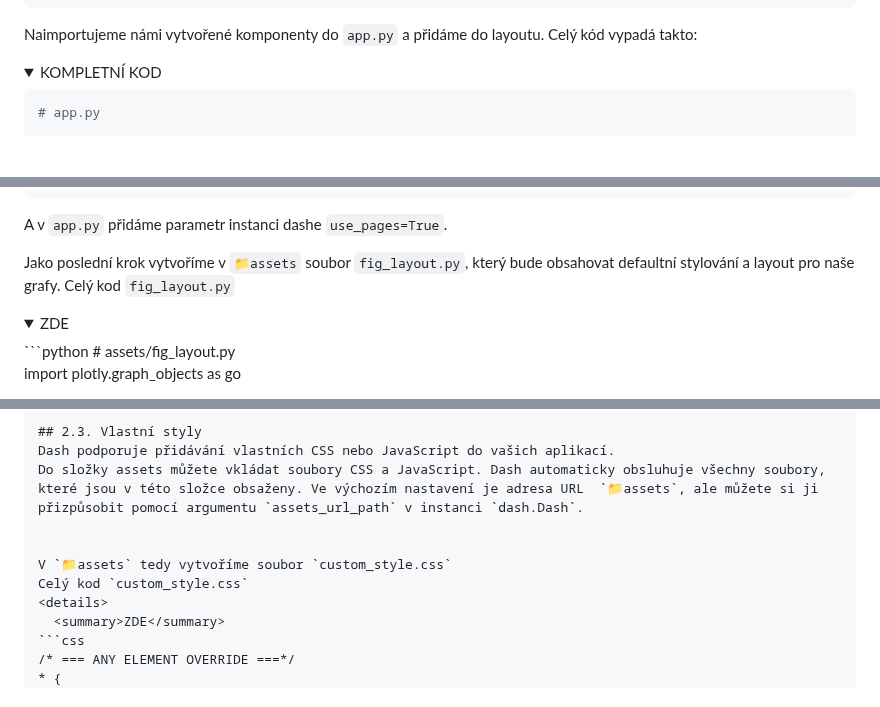
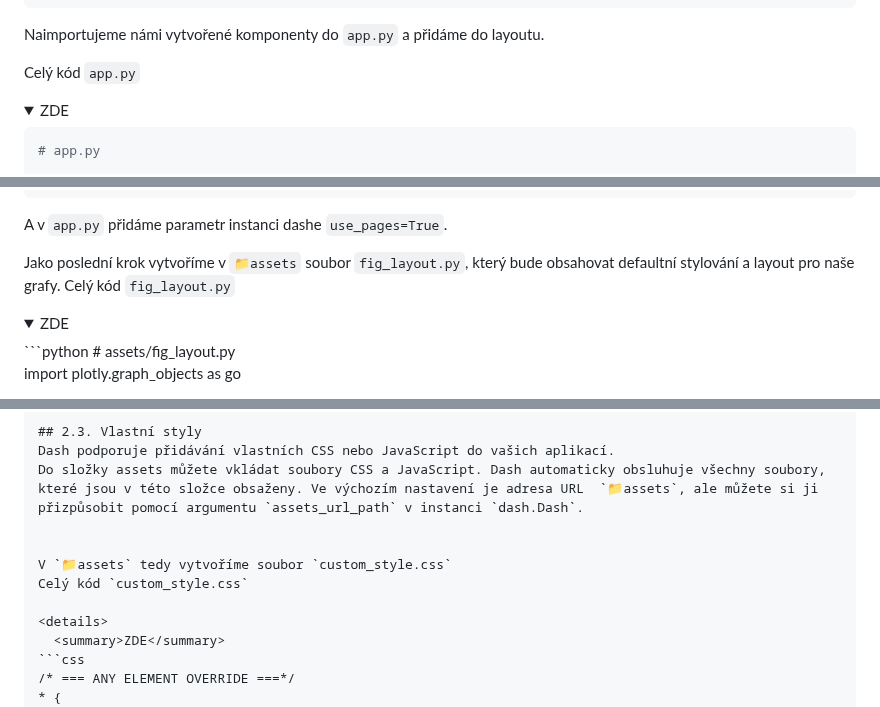
Before and after one commit to kutscheraa/DASH, a Markdown page: README.md, 3 parts joined by grey strips. Rendered like a GitHub page; folded sections open; blank space fills up the shorter version.

````diff
--- a/README.md
+++ b/README.md
@@ -189,9 +189,11 @@ _footer = html.Div([
     ], fluid=True)
 ], className = 'footer')
 ```
-Naimportujeme námi vytvořené komponenty do `app.py` a přidáme do layoutu. Celý kód vypadá takto:
+Naimportujeme námi vytvořené komponenty do `app.py` a přidáme do layoutu.
+
+Celý kód `app.py`
 <details>
-  <summary>KOMPLETNÍ KOD</summary>
+  <summary>ZDE</summary>
 
 ```python
 # app.py
@@ -293,7 +295,7 @@ layout = dbc.Container([
 A v `app.py` přidáme parametr instanci dashe `use_pages=True`.
 
 Jako poslední krok vytvoříme v `📁assets` soubor `fig_layout.py`, který bude obsahovat defaultní stylování a layout pro naše grafy.
-Celý kod `fig_layout.py`
+Celý kód `fig_layout.py`
 <details>
   <summary>ZDE</summary>
 ```python
@@ -367,7 +369,8 @@ Do složky assets můžete vkládat soubory CSS a JavaScript. Dash automaticky o
 
 
 V `📁assets` tedy vytvoříme soubor `custom_style.css`
-Celý kod `custom_style.css`
+Celý kód `custom_style.css`
+
 <details>
   <summary>ZDE</summary>
 ```css
````
Also changed, not shown: other parts of README.md (+0 -1 lines).
